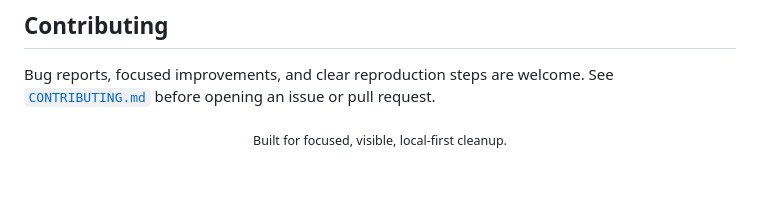
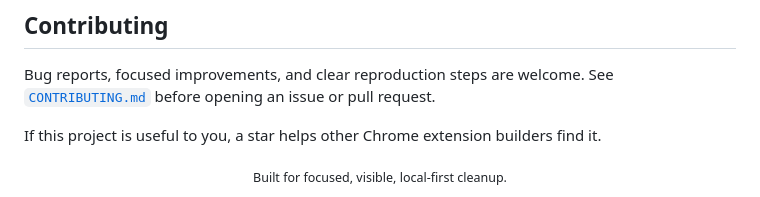
Before and after one commit to Ismailco/linkedin-page-posts-cleaner, a Markdown page: README.md, the part around one of its changes. Drawn GitHub-style; blank space fills up the shorter version.

Commit message:
Add release link and project discovery CTA

```diff
--- a/README.md
+++ b/README.md
@@ -118,6 +120,8 @@ The current package is [`release/linkedin-page-posts-cleaner.zip`](release/linke
 
 Bug reports, focused improvements, and clear reproduction steps are welcome. See [`CONTRIBUTING.md`](CONTRIBUTING.md) before opening an issue or pull request.
 
+If this project is useful to you, a star helps other Chrome extension builders find it.
+
 <div align="center">
   <sub>Built for focused, visible, local-first cleanup.</sub>
 </div>
```
Also changed, not shown: other parts of README.md (+2 -0 lines).
